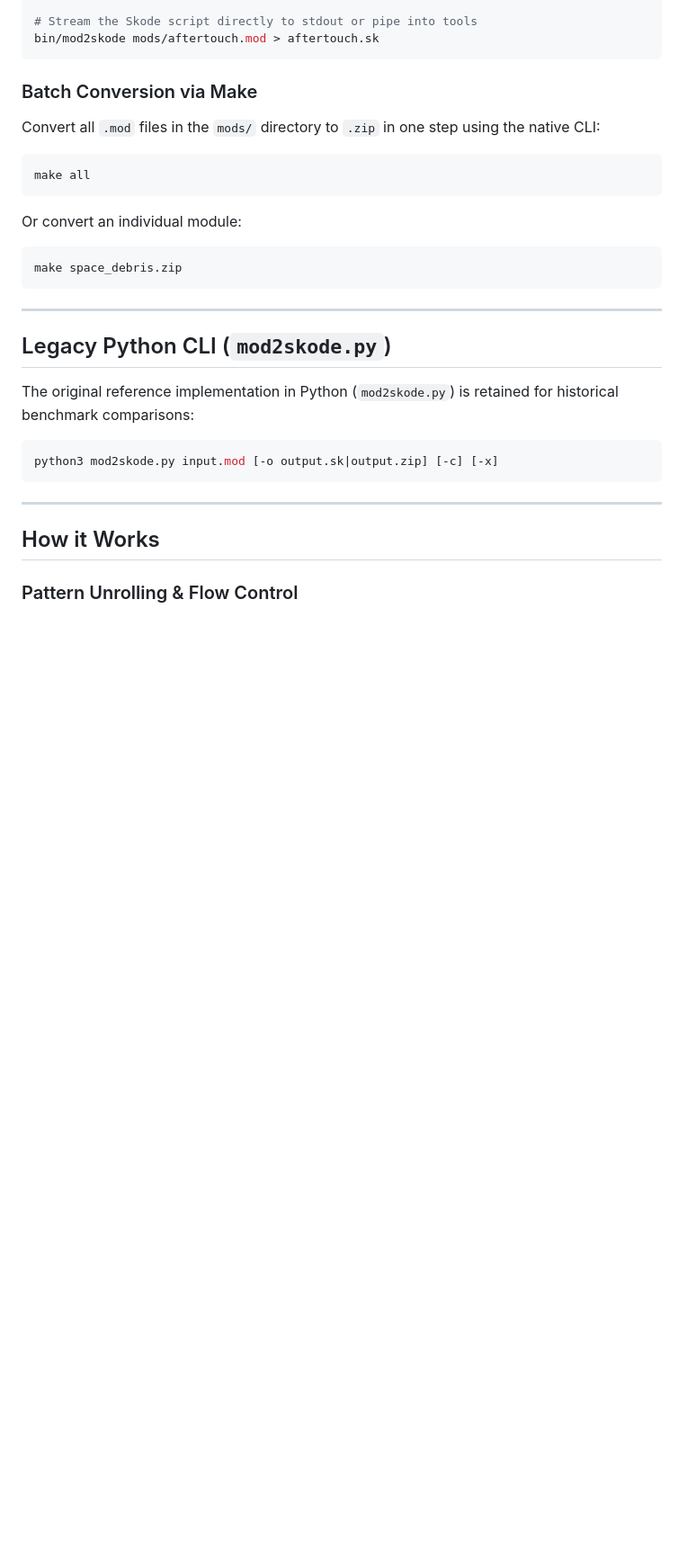
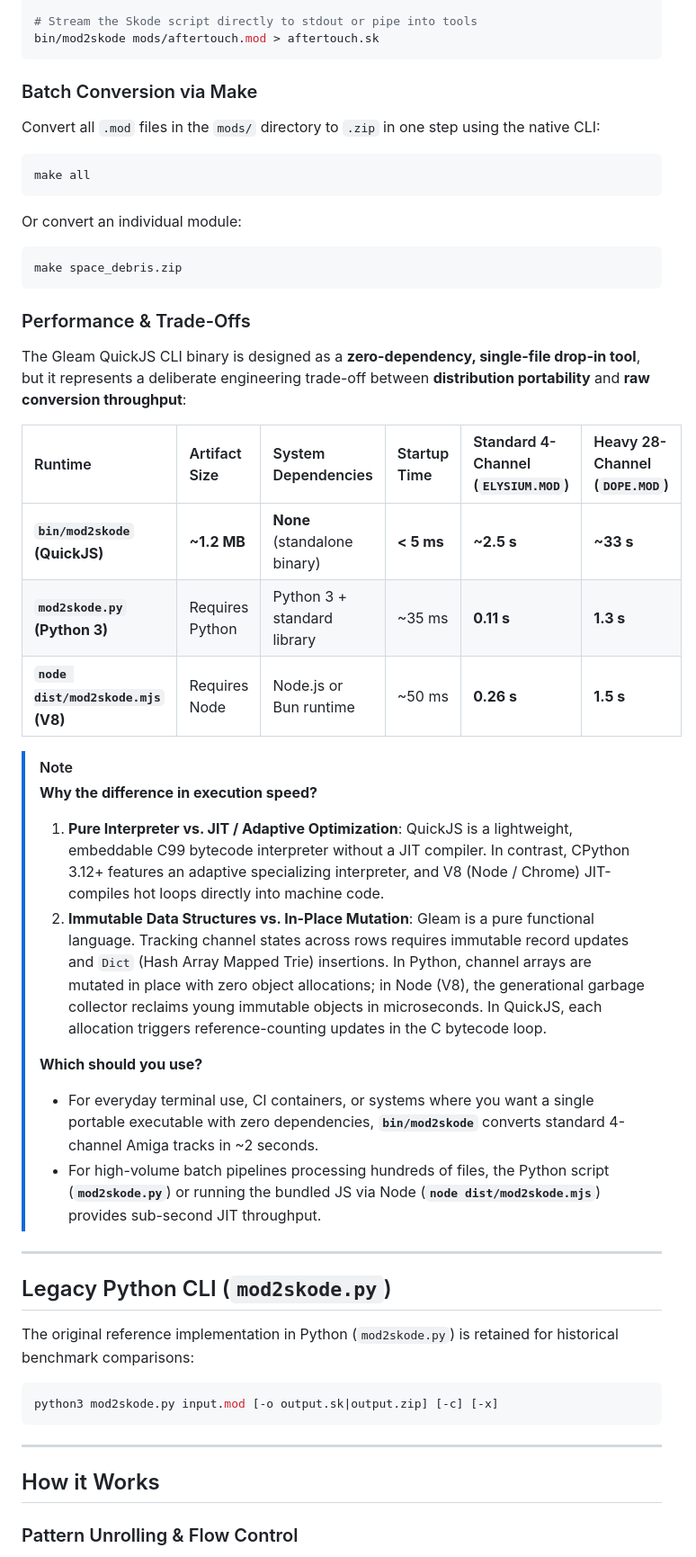
Before and after one commit to octetta/mod-to-skode, a Markdown page: README.md, the part around the change. Shown at 90% size. Rendered like a GitHub page; blank space fills up the shorter version.

Commit message:
tradeoff statement

````diff
--- a/README.md
+++ b/README.md
@@ -124,6 +124,25 @@ Or convert an individual module:
 ```bash
 make space_debris.zip
 ```
+
+### Performance & Trade-Offs
+
+The Gleam QuickJS CLI binary is designed as a **zero-dependency, single-file drop-in tool**, but it represents a deliberate engineering trade-off between **distribution portability** and **raw conversion throughput**:
+
+| Runtime | Artifact Size | System Dependencies | Startup Time | Standard 4-Channel (`ELYSIUM.MOD`) | Heavy 28-Channel (`DOPE.MOD`) |
+| :--- | :--- | :--- | :--- | :--- | :--- |
+| **`bin/mod2skode` (QuickJS)** | **~1.2 MB** | **None** (standalone binary) | **< 5 ms** | **~2.5 s** | **~33 s** |
+| **`mod2skode.py` (Python 3)** | Requires Python | Python 3 + standard library | ~35 ms | **0.11 s** | **1.3 s** |
+| **`node dist/mod2skode.mjs` (V8)** | Requires Node | Node.js or Bun runtime | ~50 ms | **0.26 s** | **1.5 s** |
+
+> [!NOTE]
+> **Why the difference in execution speed?**
+> 1. **Pure Interpreter vs. JIT / Adaptive Optimization**: QuickJS is a lightweight, embeddable C99 bytecode interpreter without a JIT compiler. In contrast, CPython 3.12+ features an adaptive specializing interpreter, and V8 (Node / Chrome) JIT-compiles hot loops directly into machine code.
+> 2. **Immutable Data Structures vs. In-Place Mutation**: Gleam is a pure functional language. Tracking channel states across rows requires immutable record updates and `Dict` (Hash Array Mapped Trie) insertions. In Python, channel arrays are mutated in place with zero object allocations; in Node (V8), the generational garbage collector reclaims young immutable objects in microseconds. In QuickJS, each allocation triggers reference-counting updates in the C bytecode loop.
+>
+> **Which should you use?**
+> - For everyday terminal use, CI containers, or systems where you want a single portable executable with zero dependencies, **`bin/mod2skode`** converts standard 4-channel Amiga tracks in ~2 seconds.
+> - For high-volume batch pipelines processing hundreds of files, the Python script (**`mod2skode.py`**) or running the bundled JS via Node (**`node dist/mod2skode.mjs`**) provides sub-second JIT throughput.
 
 ---
 
````
